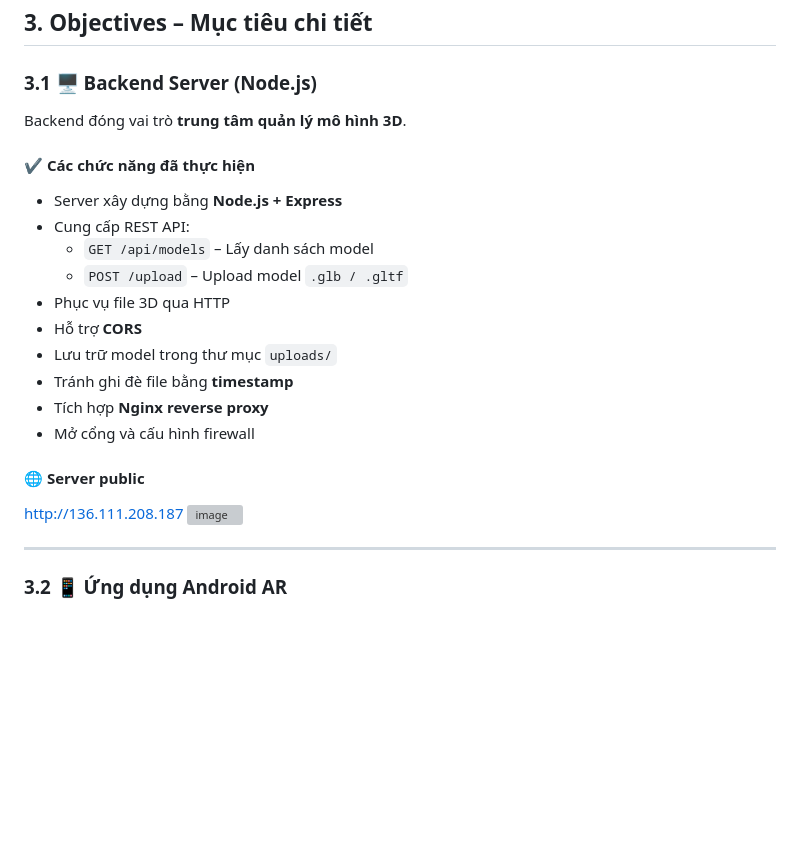
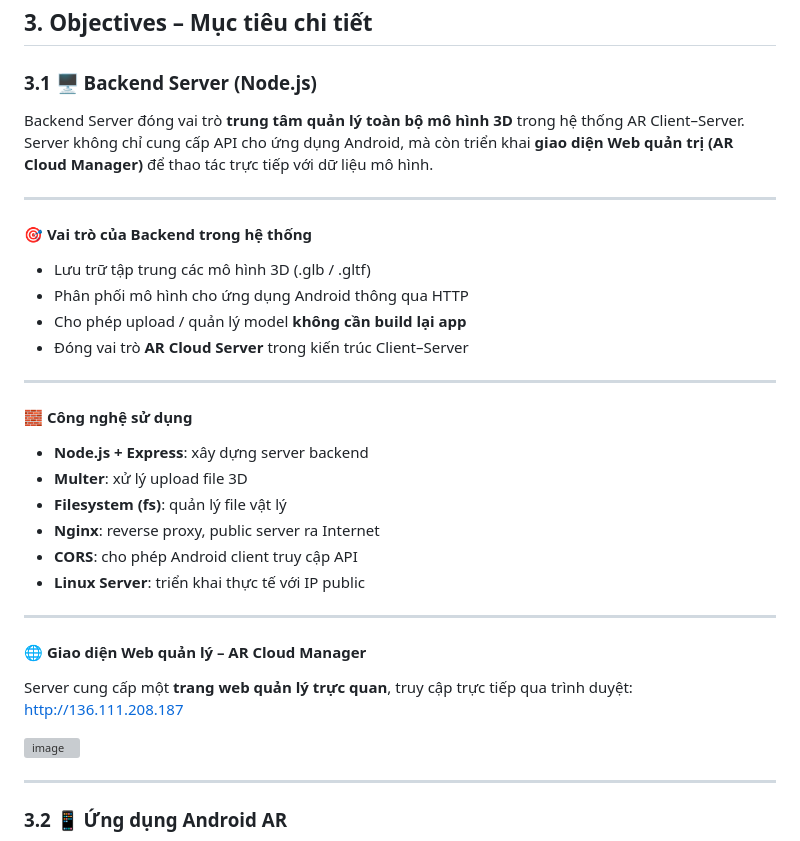
Before and after one commit to dvanh13784/SE2025-4.2-, a Markdown page: README.md, the part around the change. Rendered like a GitHub page; blank space fills up the shorter version; grey boxes are pictures that could not be loaded.

```diff
--- a/README.md
+++ b/README.md
@@ -59,22 +59,36 @@ Xây dựng thành công một ứng dụng AR Android hoàn chỉnh, trong đó
 
 ### 3.1 🖥️ Backend Server (Node.js)
 
-Backend đóng vai trò **trung tâm quản lý mô hình 3D**.
+Backend Server đóng vai trò **trung tâm quản lý toàn bộ mô hình 3D** trong hệ thống AR Client–Server.
+Server không chỉ cung cấp API cho ứng dụng Android, mà còn triển khai **giao diện Web quản trị (AR Cloud Manager)** để thao tác trực tiếp với dữ liệu mô hình.
 
-#### ✔ Các chức năng đã thực hiện
-- Server xây dựng bằng **Node.js + Express**
-- Cung cấp REST API:
-  - `GET /api/models` – Lấy danh sách model
-  - `POST /upload` – Upload model `.glb / .gltf`
-- Phục vụ file 3D qua HTTP
-- Hỗ trợ **CORS**
-- Lưu trữ model trong thư mục `uploads/`
-- Tránh ghi đè file bằng **timestamp**
-- Tích hợp **Nginx reverse proxy**
-- Mở cổng và cấu hình firewall
+---
 
-#### 🌐 Server public
+#### 🎯 Vai trò của Backend trong hệ thống
+
+- Lưu trữ tập trung các mô hình 3D (.glb / .gltf)
+- Phân phối mô hình cho ứng dụng Android thông qua HTTP
+- Cho phép upload / quản lý model **không cần build lại app**
+- Đóng vai trò **AR Cloud Server** trong kiến trúc Client–Server
+
+---
+
+#### 🧱 Công nghệ sử dụng
+
+- **Node.js + Express**: xây dựng server backend
+- **Multer**: xử lý upload file 3D
+- **Filesystem (fs)**: quản lý file vật lý
+- **Nginx**: reverse proxy, public server ra Internet
+- **CORS**: cho phép Android client truy cập API
+- **Linux Server**: triển khai thực tế với IP public
+
+---
+
+#### 🌐 Giao diện Web quản lý – AR Cloud Manager
+
+Server cung cấp một **trang web quản lý trực quan**, truy cập trực tiếp qua trình duyệt:
 http://136.111.208.187
+
 <img width="1763" height="919" alt="image" src="https://github.com/user-attachments/assets/49db8b29-8c36-4f71-b6bc-5667aa3c7210" />
 
 ---
```
